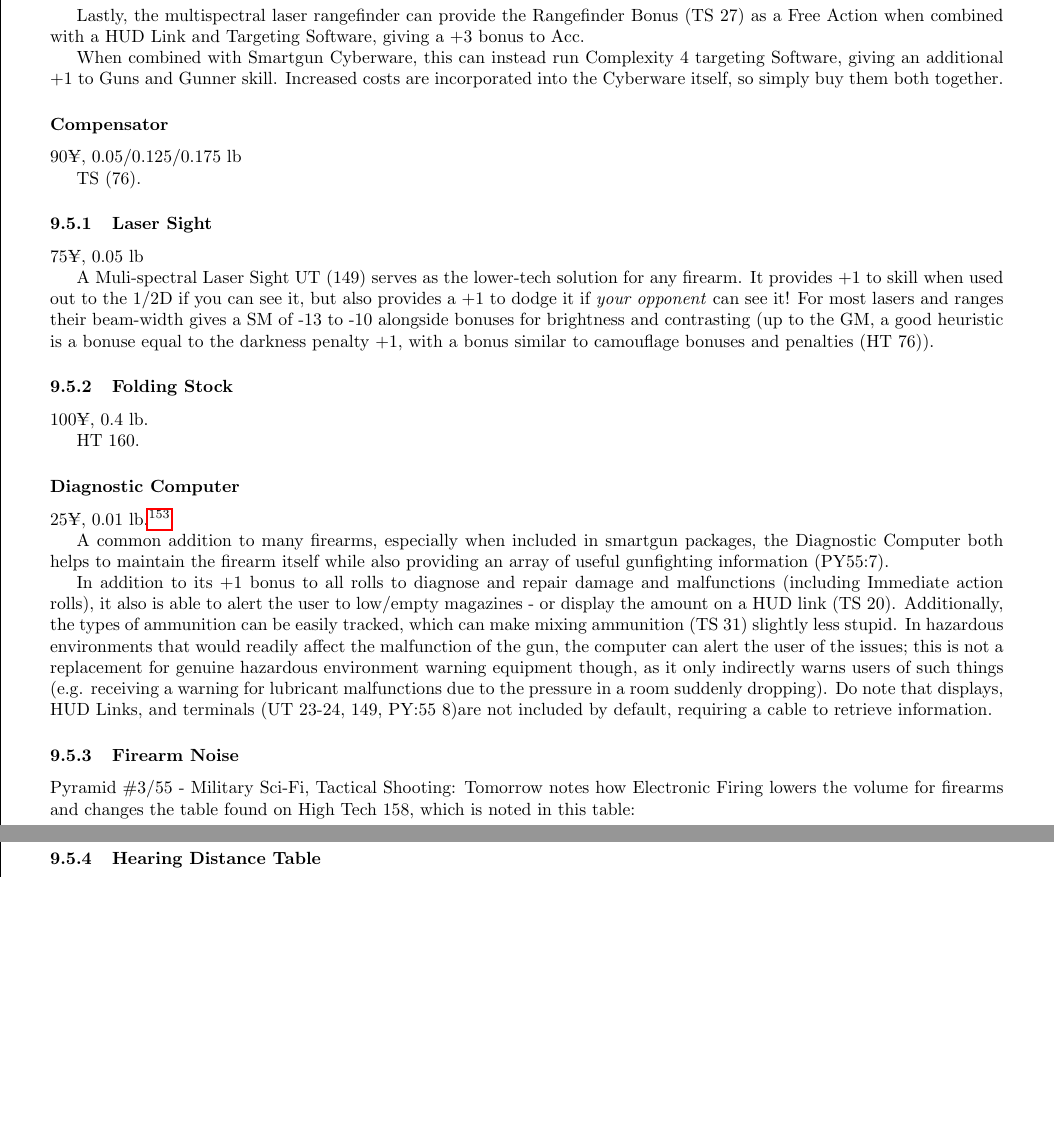
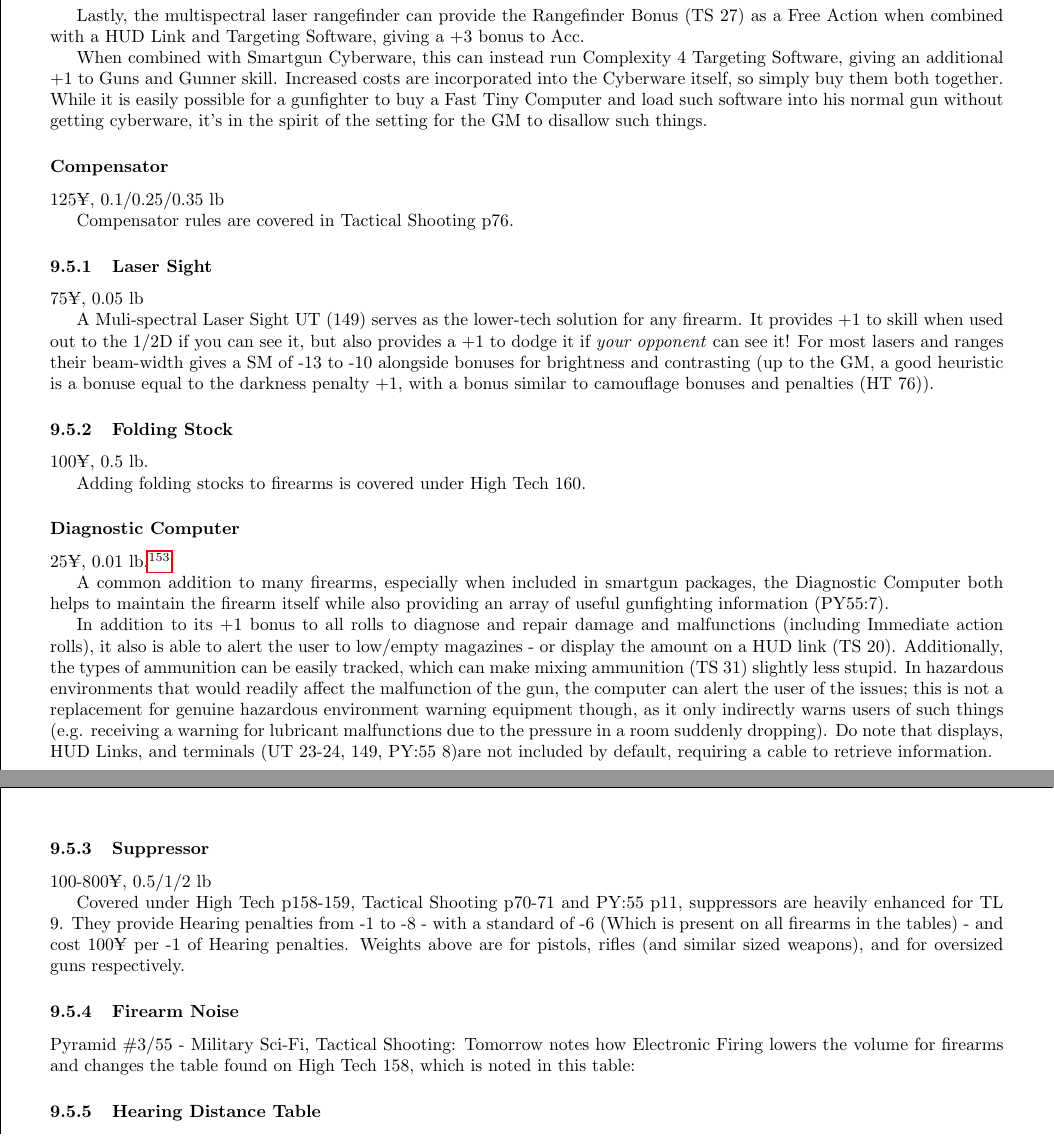
Before and after one commit to ingeanus/GURPS_Shadowrun_LaTEX, a LaTeX document (main.tex, which reads equipment.tex): two parts of pages 100 and 101 of 129, joined at a grey line, cut so that both start at the same text, the shorter picture padded with empty space. Compiled offline with pdfLaTeX.

Commit message:
Added more accessories

```diff
--- a/equipment.tex
+++ b/equipment.tex
@@ -503,12 +505,12 @@ The firearm's \hyperref[diagnostic_computer]{Diagnostic Computer (25¥, 0.01 lb)
 
 Lastly, the multispectral laser rangefinder can provide the Rangefinder Bonus (TS 27) as a Free Action when combined with a HUD Link and Targeting Software, giving a +3 bonus to Acc.
 
-When combined with Smartgun Cyberware, this can instead run Complexity 4 targeting Software, giving an additional +1 to Guns and Gunner skill. Increased costs are incorporated into the Cyberware itself, so simply buy them both together.
+When combined with Smartgun Cyberware, this can instead run Complexity 4 Targeting Software, giving an additional +1 to Guns and Gunner skill. Increased costs are incorporated into the Cyberware itself, so simply buy them both together. While it is easily possible for a gunfighter to buy a Fast Tiny Computer and load such software into his normal gun without getting cyberware, it's in the spirit of the setting for the GM to disallow such things.
 
 \subsubsection*{Compensator}
-90¥, 0.05/0.125/0.175 lb
+125¥, 0.1/0.25/0.35 lb
 
-TS (76).
+Compensator rules are covered in Tactical Shooting p76.
 
 \subsubsection{Laser Sight}\label{laser_sight}
 75¥, 0.05 lb
@@ -516,9 +518,9 @@ TS (76).
 A Muli-spectral Laser Sight UT (149) serves as the lower-tech solution for any firearm. It provides +1 to skill when used out to the 1/2D if you can see it, but also provides a +1 to dodge it if \textit{your opponent} can see it! For most lasers and ranges their beam-width gives a SM of -13 to -10 alongside bonuses for brightness and contrasting (up to the GM, a good heuristic is a bonuse equal to the darkness penalty +1, with a bonus similar to camouflage bonuses and penalties (HT 76)).
 
 \subsubsection{Folding Stock}
-100¥, 0.4 lb.
+100¥, 0.5 lb.
 
-HT 160.
+Adding folding stocks to firearms is covered under High Tech 160.
 
 
 \subsubsection*{Diagnostic Computer}\label{diagnostic_computer}
@@ -527,6 +529,11 @@ HT 160.
 A common addition to many firearms, especially when included in smartgun packages, the Diagnostic Computer both helps to maintain the firearm itself while also providing an array of useful gunfighting information (PY55:7).
 
 In addition to its +1 bonus to all rolls to diagnose and repair damage and malfunctions (including Immediate action rolls), it also is able to alert the user to low/empty magazines - or display the amount on a HUD link (TS 20). Additionally, the types of ammunition can be easily tracked, which can make mixing ammunition (TS 31) slightly less stupid. In hazardous environments that would readily affect the malfunction of the gun, the computer can alert the user of the issues; this is not a replacement for genuine hazardous environment warning equipment though, as it only indirectly warns users of such things (e.g. receiving a warning for lubricant malfunctions due to the pressure in a room suddenly dropping). Do note that displays, HUD Links, and terminals (UT 23-24, 149, PY:55 8)are not included by default, requiring a cable to retrieve information.
+
+\subsubsection{Suppressor}
+100-800¥, 0.5/1/2 lb
+
+Covered under High Tech p158-159, Tactical Shooting p70-71 and PY:55 p11, suppressors are heavily enhanced for TL 9. They provide Hearing penalties from -1 to -8 - with a standard of -6 (Which is present on all firearms in the tables) - and cost 100¥ per -1 of Hearing penalties. Weights above are for pistols, rifles (and similar sized weapons), and for oversized guns respectively.
 
 \subsubsection{Firearm Noise}
 
```
Also changed, not shown: equipment.tex (2 more changed lines).
